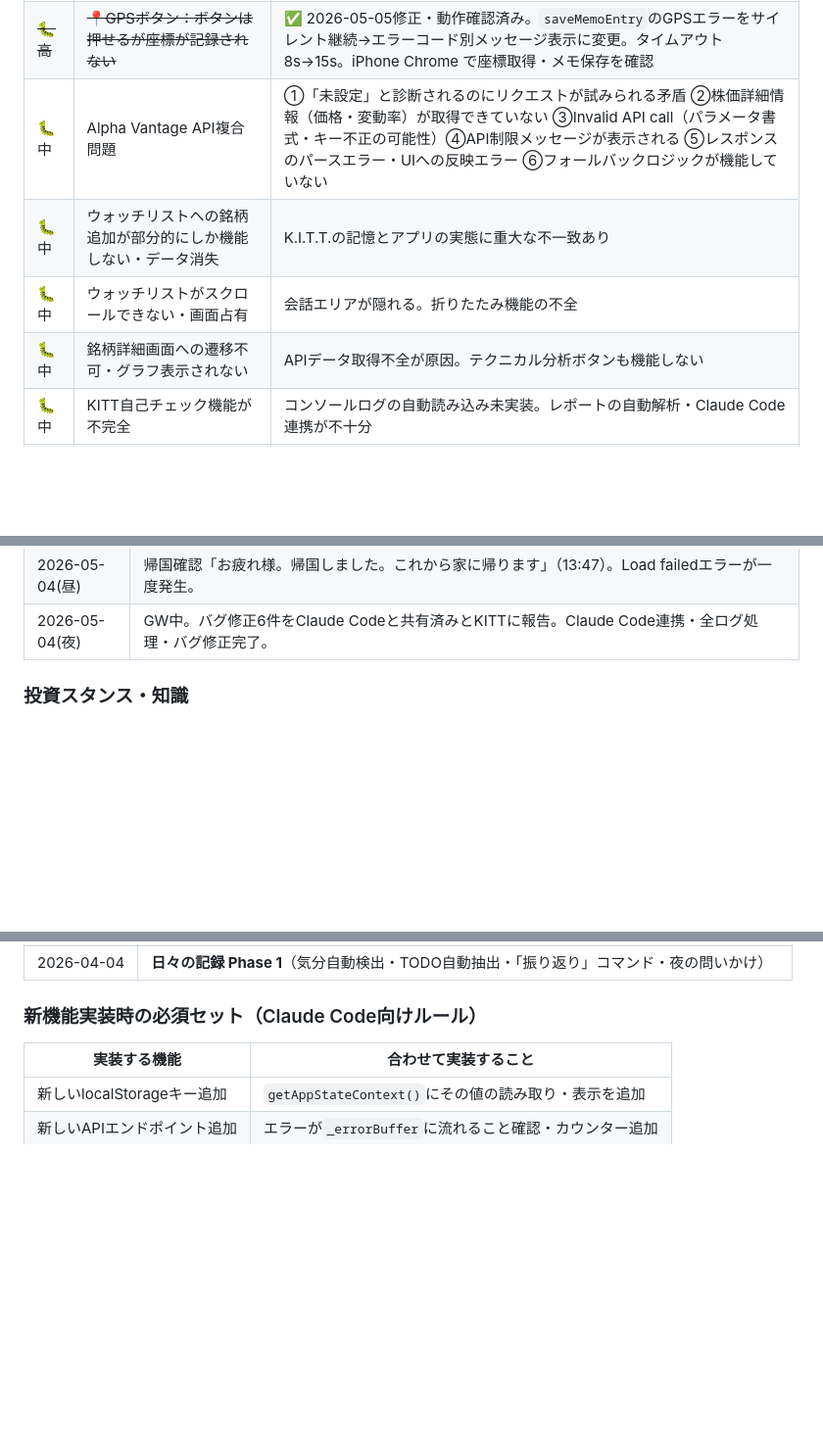
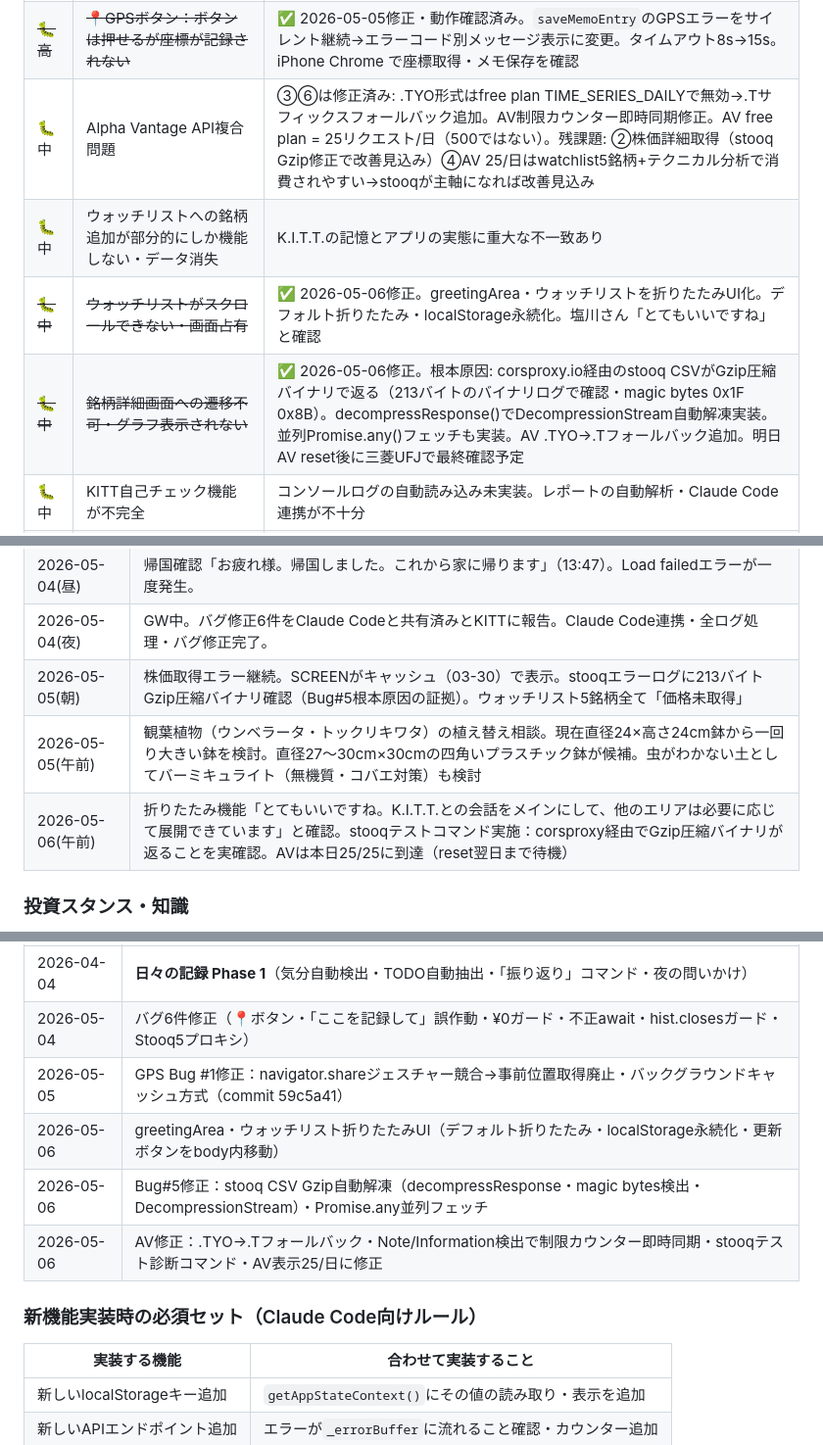
Before and after one commit to engawasanshin/kitt-assistant, a Markdown page: kitt_memory.md, 3 parts joined by grey strips. Shown at 98% size. GitHub-like rendering; blank space fills up the shorter version.

Commit message:
Update kitt_memory.md: Bug#5 resolved, log processing 2026-05-05~06
- Bug#5 (chart/technical analysis): marked resolved - stooq Gzip root
  cause identified via 213-byte binary log, fixed with decompressResponse()
- Watchlist collapse UI: marked resolved - confirmed by user ("very good")
- AV complex bug: updated with partial resolutions (.TYO→.T fallback,
  rate limit counter sync, corrected 25/day limit display)
- Life records: 2026-05-05 plant pot consultation (Ficus umbellata,
  Ceiba speciosa, 30cm square plastic pot + vermiculite), 2026-05-06
  collapsible UI confirmation and stooq test results
- Implementation history: added 6 entries for 2026-05-04~06 fixes

Co-Authored-By: Claude Sonnet 4.6 <noreply@anthropic.com>

```diff
--- a/kitt_memory.md
+++ b/kitt_memory.md
@@ -360,10 +360,10 @@ GPS記録後にメモを追加できるようになった。
 | ~~🐛中~~ | ~~`TypeError: Cannot read property 'map' of undefined`~~ | ✅ 2026-05-04修正。`analyzeTechnicalIndicators`で`hist.closes`のnullガード追加 |
 | ~~🐛中~~ | ~~Stooq直接・プロキシ両方失敗~~ | ✅ 2026-05-04修正。`fetchStockQuote`にcorsproxy/thingproxy/codetabs追加（計5プロキシ）。5/4夜に4/5件取得成功を確認 |
 | ~~🐛高~~ | ~~📍GPSボタン：ボタンは押せるが座標が記録されない~~ | ✅ 2026-05-05修正・動作確認済み。`saveMemoEntry`のGPSエラーをサイレント継続→エラーコード別メッセージ表示に変更。タイムアウト8s→15s。iPhone Chrome で座標取得・メモ保存を確認 |
-| 🐛中 | Alpha Vantage API複合問題 | ①「未設定」と診断されるのにリクエストが試みられる矛盾 ②株価詳細情報（価格・変動率）が取得できていない ③Invalid API call（パラメータ書式・キー不正の可能性）④API制限メッセージが表示される ⑤レスポンスのパースエラー・UIへの反映エラー ⑥フォールバックロジックが機能していない |
+| 🐛中 | Alpha Vantage API複合問題 | ③⑥は修正済み: .TYO形式はfree plan TIME_SERIES_DAILYで無効→.Tサフィックスフォールバック追加。AV制限カウンター即時同期修正。AV free plan = 25リクエスト/日（500ではない）。残課題: ②株価詳細取得（stooq Gzip修正で改善見込み）④AV 25/日はwatchlist5銘柄+テクニカル分析で消費されやすい→stooqが主軸になれば改善見込み |
 | 🐛中 | ウォッチリストへの銘柄追加が部分的にしか機能しない・データ消失 | K.I.T.T.の記憶とアプリの実態に重大な不一致あり |
-| 🐛中 | ウォッチリストがスクロールできない・画面占有 | 会話エリアが隠れる。折りたたみ機能の不全 |
-| 🐛中 | 銘柄詳細画面への遷移不可・グラフ表示されない | APIデータ取得不全が原因。テクニカル分析ボタンも機能しない |
+| ~~🐛中~~ | ~~ウォッチリストがスクロールできない・画面占有~~ | ✅ 2026-05-06修正。greetingArea・ウォッチリストを折りたたみUI化。デフォルト折りたたみ・localStorage永続化。塩川さん「とてもいいですね」と確認 |
+| ~~🐛中~~ | ~~銘柄詳細画面への遷移不可・グラフ表示されない~~ | ✅ 2026-05-06修正。根本原因: corsproxy.io経由のstooq CSVがGzip圧縮バイナリで返る（213バイトのバイナリログで確認・magic bytes 0x1F 0x8B）。decompressResponse()でDecompressionStream自動解凍実装。並列Promise.any()フェッチも実装。AV .TYO→.Tフォールバック追加。明日AV reset後に三菱UFJで最終確認予定 |
 | 🐛中 | KITT自己チェック機能が不完全 | コンソールログの自動読み込み未実装。レポートの自動解析・Claude Code連携が不十分 |
 | 🐛低 | tipsが文脈に合わない | KITTからの提案が状況に応じて更新されない |
 | 🐛低 | 食事+金額発言の家計簿誤認識 | 「唐揚げ定食15個780円」等の食事記録が家計簿として記録される |
@@ -579,6 +579,9 @@ GPS記録後にメモを追加できるようになった。
 | 2026-05-03(日) | **こんさんとの打ち合わせ実施済み**（詳細不明）。 |
 | 2026-05-04(昼) | 帰国確認「お疲れ様。帰国しました。これから家に帰ります」（13:47）。Load failedエラーが一度発生。 |
 | 2026-05-04(夜) | GW中。バグ修正6件をClaude Codeと共有済みとKITTに報告。Claude Code連携・全ログ処理・バグ修正完了。 |
+| 2026-05-05(朝) | 株価取得エラー継続。SCREENがキャッシュ（03-30）で表示。stooqエラーログに213バイトGzip圧縮バイナリ確認（Bug#5根本原因の証拠）。ウォッチリスト5銘柄全て「価格未取得」 |
+| 2026-05-05(午前) | 観葉植物（ウンベラータ・トックリキワタ）の植え替え相談。現在直径24×高さ24cm鉢から一回り大きい鉢を検討。直径27〜30cm×30cmの四角いプラスチック鉢が候補。虫がわかない土としてバーミキュライト（無機質・コバエ対策）も検討 |
+| 2026-05-06(午前) | 折りたたみ機能「とてもいいですね。K.I.T.T.との会話をメインにして、他のエリアは必要に応じて展開できています」と確認。stooqテストコマンド実施：corsproxy経由でGzip圧縮バイナリが返ることを実確認。AVは本日25/25に到達（reset翌日まで待機） |
 
 ### 投資スタンス・知識
 - **投資目的**: マネーリテラシー向上のための学習・経験値蓄積。本番は少額シミュレーション。本命は**投資信託の長期投資**
@@ -678,6 +681,11 @@ GPS記録後にメモを追加できるようになった。
 | 2026-04-04 | フェイク株価防止（`_isStockQuery`でGeminiスキップ・実チャート表示） |
 | 2026-04-04 | 手動ブリーフィングコマンド（「ブリーフィング」で即時実行・1日1回制限リセット） |
 | 2026-04-04 | **日々の記録 Phase 1**（気分自動検出・TODO自動抽出・「振り返り」コマンド・夜の問いかけ） |
+| 2026-05-04 | バグ6件修正（📍ボタン・「ここを記録して」誤作動・¥0ガード・不正await・hist.closesガード・Stooq5プロキシ） |
+| 2026-05-05 | GPS Bug #1修正：navigator.shareジェスチャー競合→事前位置取得廃止・バックグラウンドキャッシュ方式（commit 59c5a41） |
+| 2026-05-06 | greetingArea・ウォッチリスト折りたたみUI（デフォルト折りたたみ・localStorage永続化・更新ボタンをbody内移動） |
+| 2026-05-06 | Bug#5修正：stooq CSV Gzip自動解凍（decompressResponse・magic bytes検出・DecompressionStream）・Promise.any並列フェッチ |
+| 2026-05-06 | AV修正：.TYO→.Tフォールバック・Note/Information検出で制限カウンター即時同期・stooqテスト診断コマンド・AV表示25/日に修正 |
 
 ### 新機能実装時の必須セット（Claude Code向けルール）
 
```
Also changed, not shown: other parts of kitt_memory.md (+1 -0 lines).
